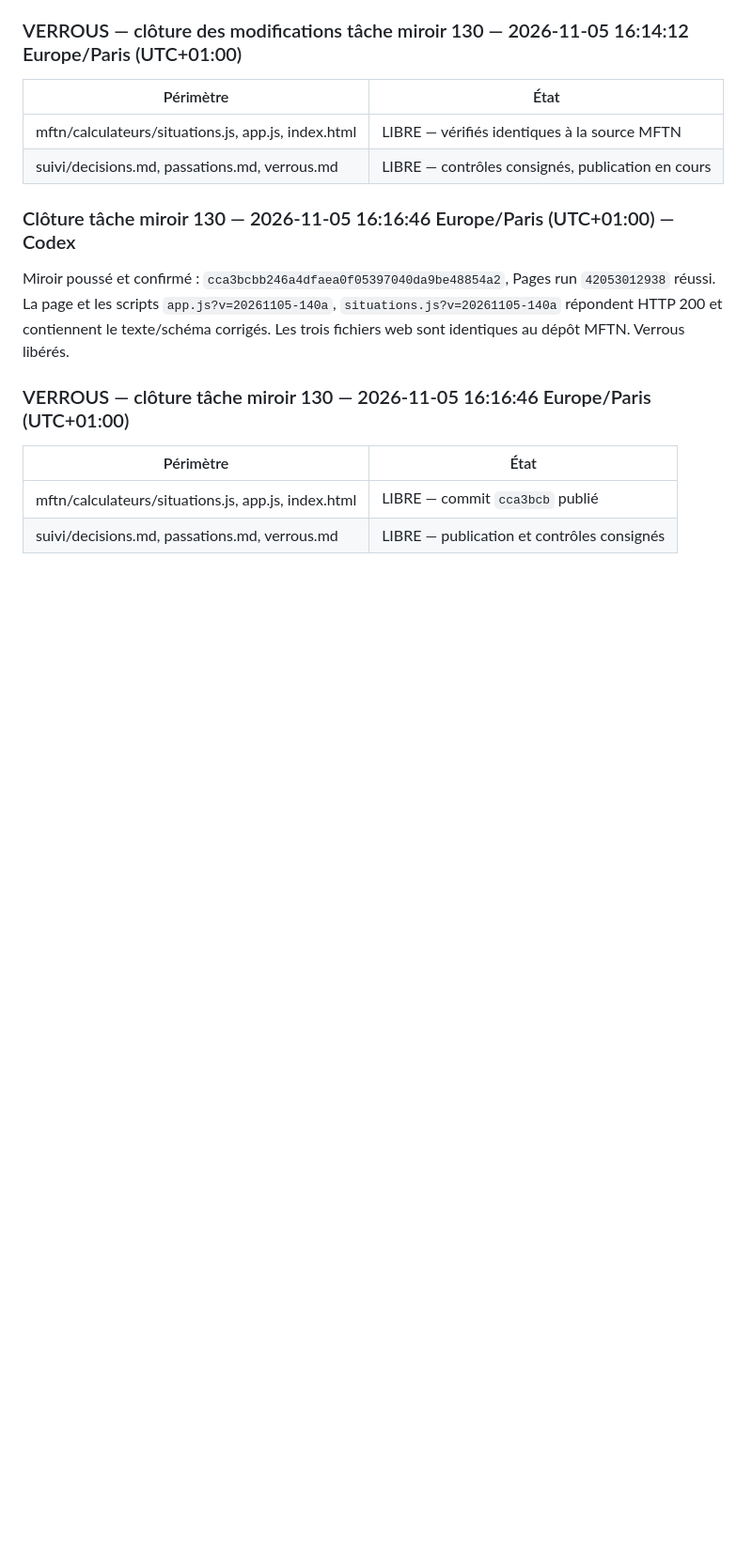
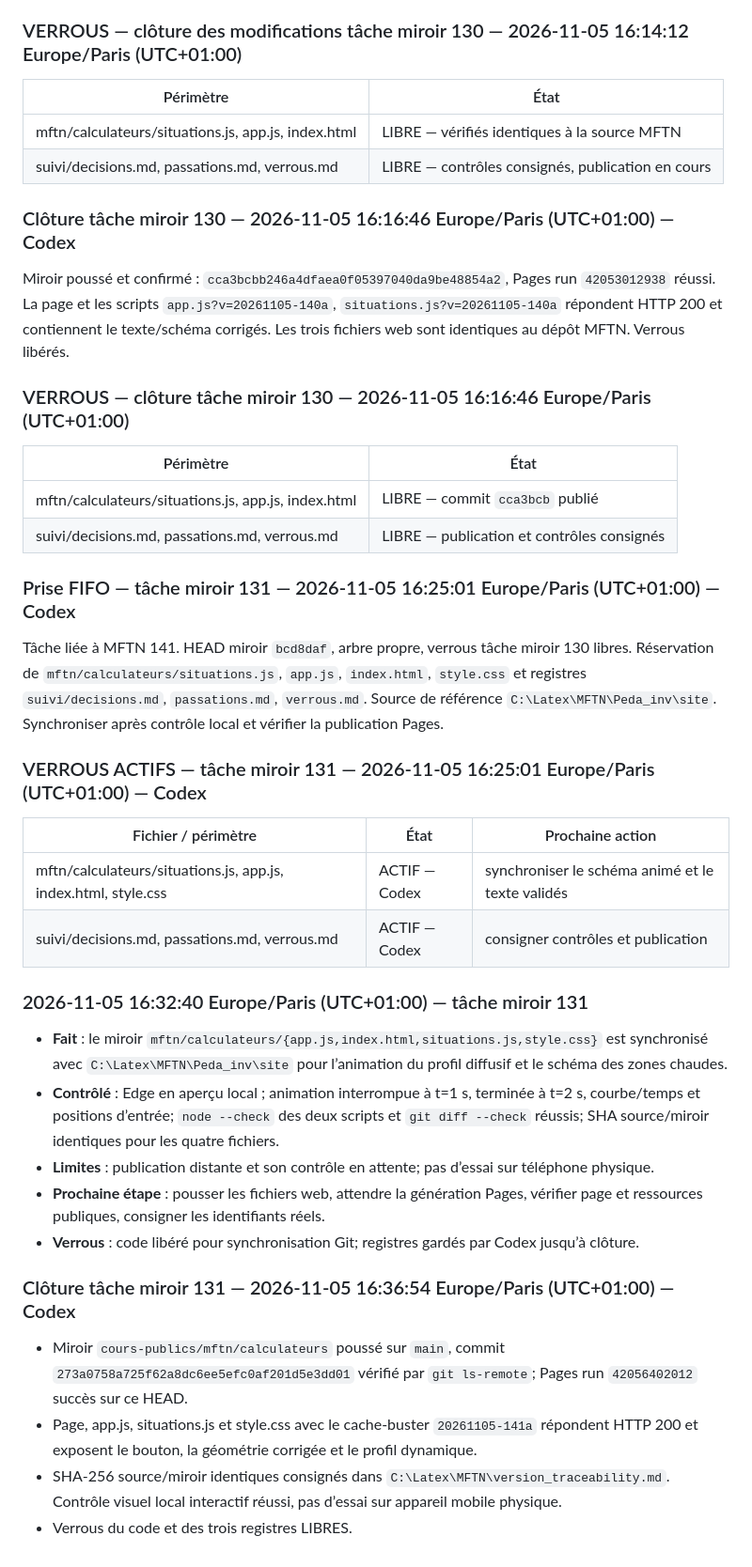
Before and after one commit to achatkm-glitch/cours-publics, a Markdown page: suivi/passations.md, the part around the change. Shown at 94% size. GitHub-like rendering; blank space fills up the shorter version.

Commit message:
Consigne la clôture de l’animation de diffusion MFTN

```diff
--- a/suivi/passations.md
+++ b/suivi/passations.md
@@ -514,3 +514,23 @@ Miroir poussé et confirmé : `cca3bcbb246a4dfaea0f05397040da9be48854a2`, Pages
 |---|---|
 | mftn/calculateurs/situations.js, app.js, index.html | LIBRE — commit `cca3bcb` publié |
 | suivi/decisions.md, passations.md, verrous.md | LIBRE — publication et contrôles consignés |
+### Prise FIFO — tâche miroir 131 — 2026-11-05 16:25:01 Europe/Paris (UTC+01:00) — Codex
+Tâche liée à MFTN 141. HEAD miroir `bcd8daf`, arbre propre, verrous tâche miroir 130 libres. Réservation de `mftn/calculateurs/situations.js`, `app.js`, `index.html`, `style.css` et registres `suivi/decisions.md`, `passations.md`, `verrous.md`. Source de référence `C:\Latex\MFTN\Peda_inv\site`. Synchroniser après contrôle local et vérifier la publication Pages.
+
+### VERROUS ACTIFS — tâche miroir 131 — 2026-11-05 16:25:01 Europe/Paris (UTC+01:00) — Codex
+| Fichier / périmètre | État | Prochaine action |
+|---|---|---|
+| mftn/calculateurs/situations.js, app.js, index.html, style.css | ACTIF — Codex | synchroniser le schéma animé et le texte validés |
+| suivi/decisions.md, passations.md, verrous.md | ACTIF — Codex | consigner contrôles et publication |
+### 2026-11-05 16:32:40 Europe/Paris (UTC+01:00) — tâche miroir 131
+- **Fait** : le miroir `mftn/calculateurs/{app.js,index.html,situations.js,style.css}` est synchronisé avec `C:\Latex\MFTN\Peda_inv\site` pour l’animation du profil diffusif et le schéma des zones chaudes.
+- **Contrôlé** : Edge en aperçu local ; animation interrompue à t=1 s, terminée à t=2 s, courbe/temps et positions d’entrée; `node --check` des deux scripts et `git diff --check` réussis; SHA source/miroir identiques pour les quatre fichiers.
+- **Limites** : publication distante et son contrôle en attente; pas d’essai sur téléphone physique.
+- **Prochaine étape** : pousser les fichiers web, attendre la génération Pages, vérifier page et ressources publiques, consigner les identifiants réels.
+- **Verrous** : code libéré pour synchronisation Git; registres gardés par Codex jusqu’à clôture.
+
+### Clôture tâche miroir 131 — 2026-11-05 16:36:54 Europe/Paris (UTC+01:00) — Codex
+- Miroir `cours-publics/mftn/calculateurs` poussé sur `main`, commit `273a0758a725f62a8dc6ee5efc0af201d5e3dd01` vérifié par `git ls-remote`; Pages run `42056402012` succès sur ce HEAD.
+- Page, app.js, situations.js et style.css avec le cache-buster `20261105-141a` répondent HTTP 200 et exposent le bouton, la géométrie corrigée et le profil dynamique.
+- SHA-256 source/miroir identiques consignés dans `C:\Latex\MFTN\version_traceability.md`. Contrôle visuel local interactif réussi, pas d’essai sur appareil mobile physique.
+- Verrous du code et des trois registres LIBRES.
```
Also changed, not shown: suivi/decisions.md (+5 -0 lines), suivi/verrous.md (+8 -0 lines).
